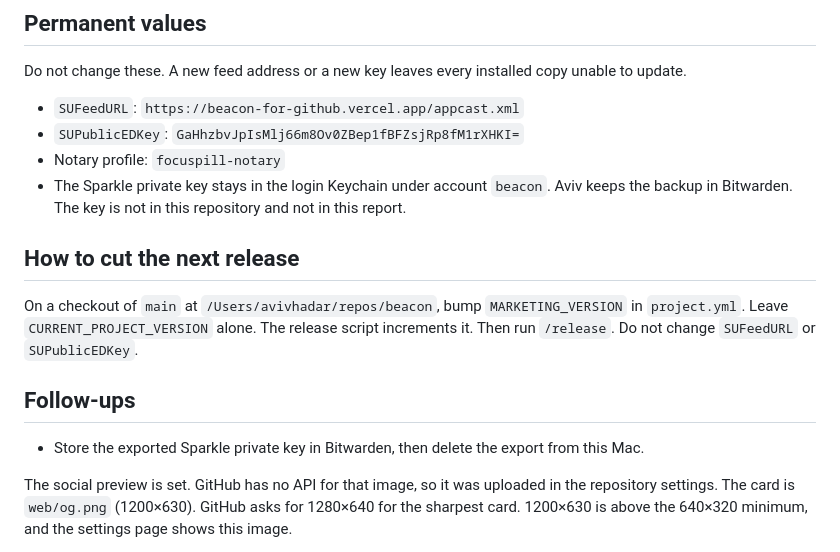
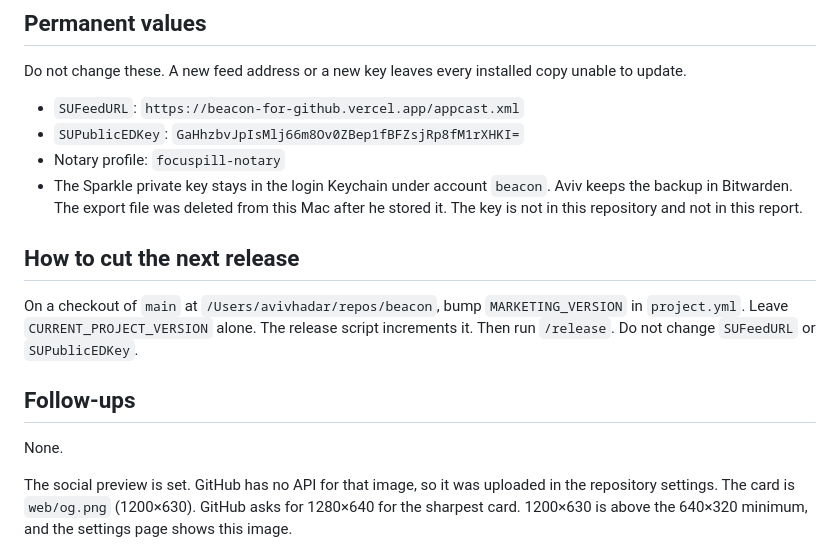
Before and after one commit to Avivhdr/beacon, a Markdown page: docs/LAUNCH_REPORT.md, the part around the change. GitHub-like rendering.

Commit message:
Record that the Sparkle key export was deleted.

```diff
--- a/docs/LAUNCH_REPORT.md
+++ b/docs/LAUNCH_REPORT.md
@@ -27,7 +27,7 @@ Do not change these. A new feed address or a new key leaves every installed copy
 - `SUFeedURL`: `https://beacon-for-github.vercel.app/appcast.xml`
 - `SUPublicEDKey`: `GaHhzbvJpIsMlj66m8Ov0ZBep1fBFZsjRp8fM1rXHKI=`
 - Notary profile: `focuspill-notary`
-- The Sparkle private key stays in the login Keychain under account `beacon`. Aviv keeps the backup in Bitwarden. The key is not in this repository and not in this report.
+- The Sparkle private key stays in the login Keychain under account `beacon`. Aviv keeps the backup in Bitwarden. The export file was deleted from this Mac after he stored it. The key is not in this repository and not in this report.
 
 ## How to cut the next release
 
@@ -35,7 +35,7 @@ On a checkout of `main` at `/Users/avivhadar/repos/beacon`, bump `MARKETING_VERS
 
 ## Follow-ups
 
-- Store the exported Sparkle private key in Bitwarden, then delete the export from this Mac.
+None.
 
 The social preview is set. GitHub has no API for that image, so it was uploaded in the repository settings. The card is `web/og.png` (1200×630). GitHub asks for 1280×640 for the sharpest card. 1200×630 is above the 640×320 minimum, and the settings page shows this image.
 
```
